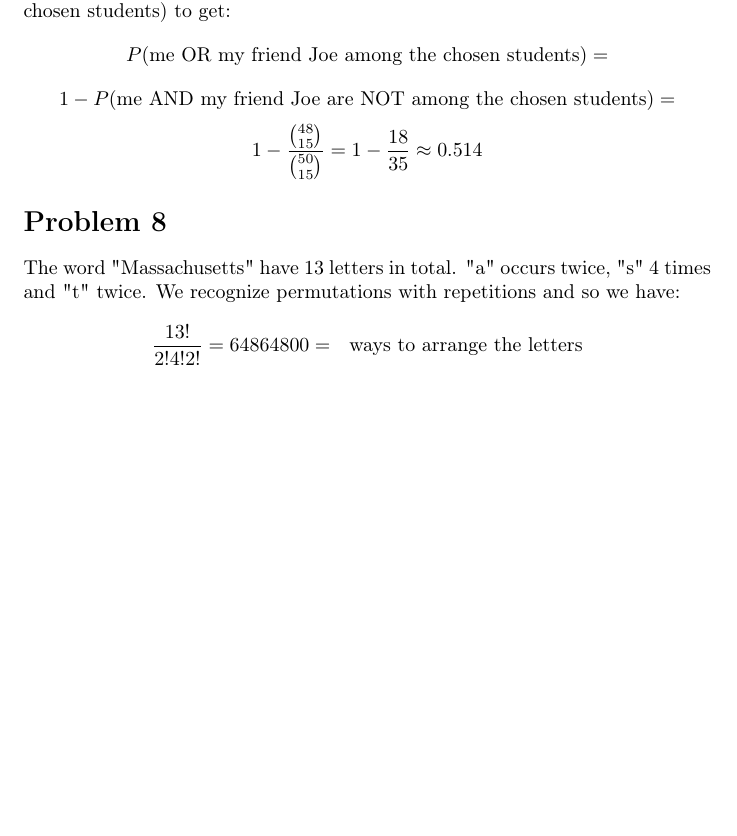
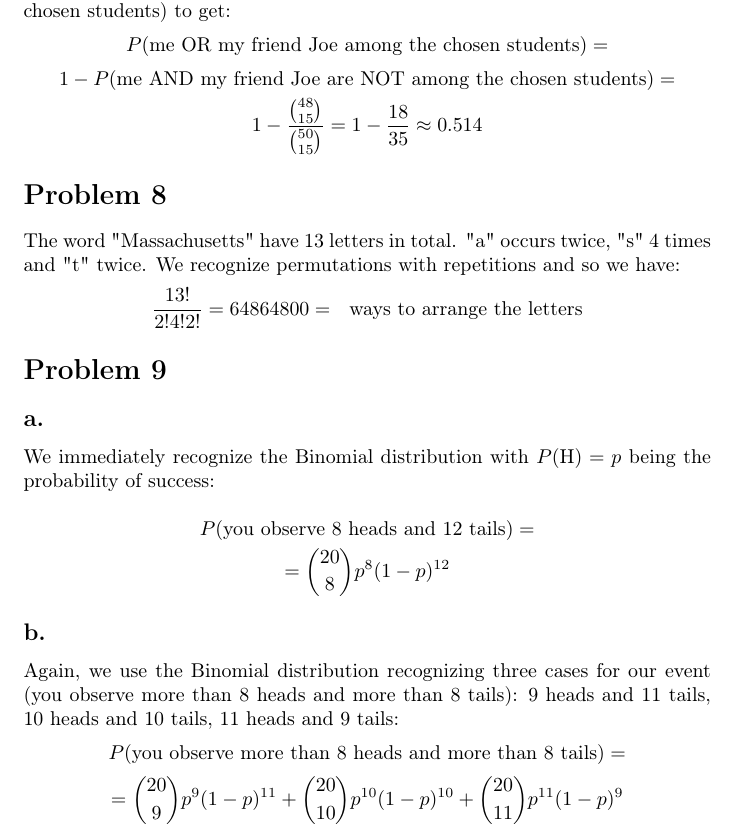
Before and after one commit to kjura/maths, a LaTeX problem sheet (pishro-nik-probability/chapter_2/chapter_2_exercises.tex): part of page 4 of 4, cut so that both start at the same text, the shorter picture padded with empty space. Compiled offline with pdfLaTeX.

Commit message:
pishro-nik-probability: finish Chapter 2 Problem 9

```diff
--- a/pishro-nik-probability/chapter_2/chapter_2_exercises.tex
+++ b/pishro-nik-probability/chapter_2/chapter_2_exercises.tex
@@ -202,4 +202,26 @@ We recognize permutations with repetitions and so we have:
     \frac{13!}{2! 4! 2!} = 64864800 = \ \ \mbox{ways to arrange the letters}
 \end{equation*}
 
+\section*{Problem 9}
+\subsection*{a.}
+We immediately recognize the Binomial distribution with \(P(\mbox{H}) = p\) being
+the probability of success:
+
+\begin{equation*}
+    P(\mbox{you observe 8 heads and 12 tails}) =
+\end{equation*}
+\begin{equation*}
+    = \binom{20}{8} p^{8}(1- p)^{12}
+\end{equation*}
+\subsection*{b.}
+Again, we use the Binomial distribution recognizing three cases for our event
+(you observe more than 8 heads and more than 8 tails): 9 heads and 11 tails,
+10 heads and 10 tails, 11 heads and 9 tails:
+\begin{equation*}
+    P(\mbox{you observe more than 8 heads and more than 8 tails}) =
+\end{equation*}
+\begin{equation*}
+    = \binom{20}{9}p^{9}(1-p)^{11} + \binom{20}{10}p^{10}(1-p)^{10} + \binom{20}{11}p^{11}(1-p)^{9}
+\end{equation*}
+
 \end{document}
```
